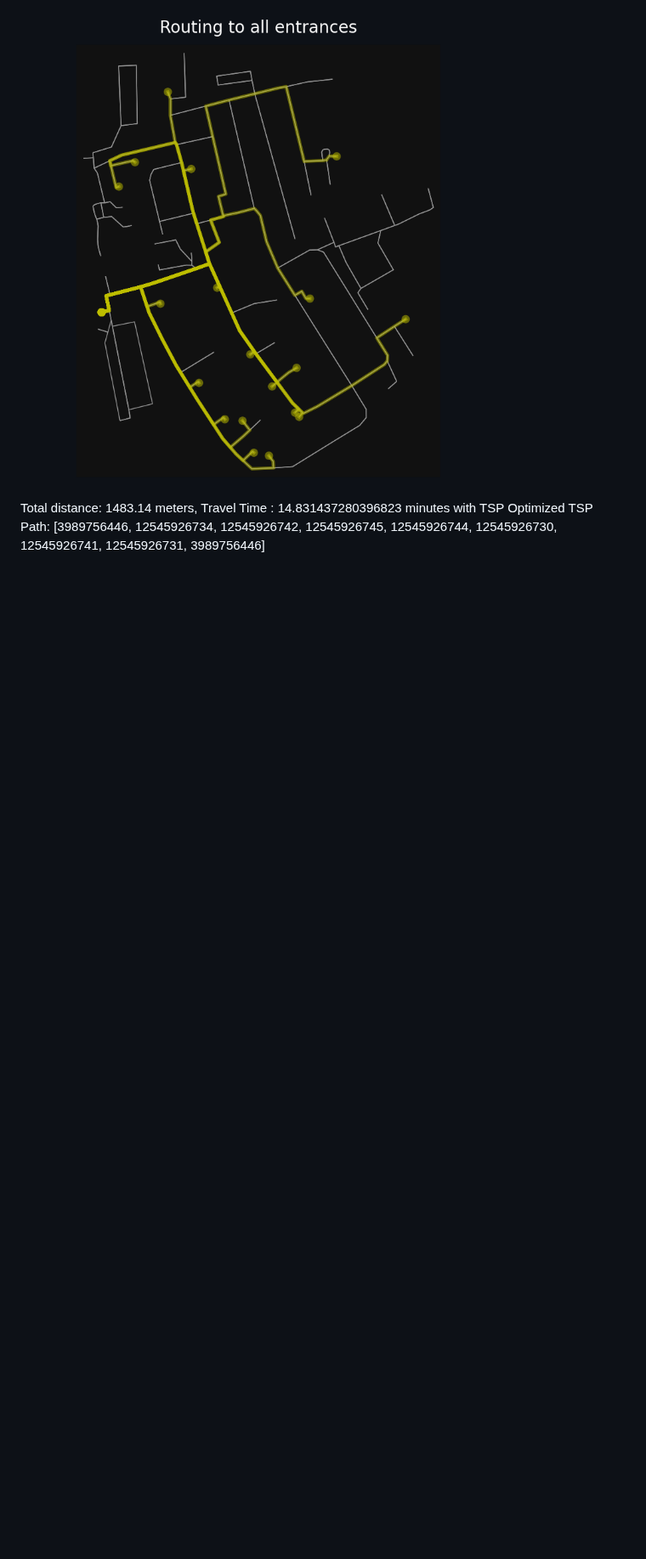
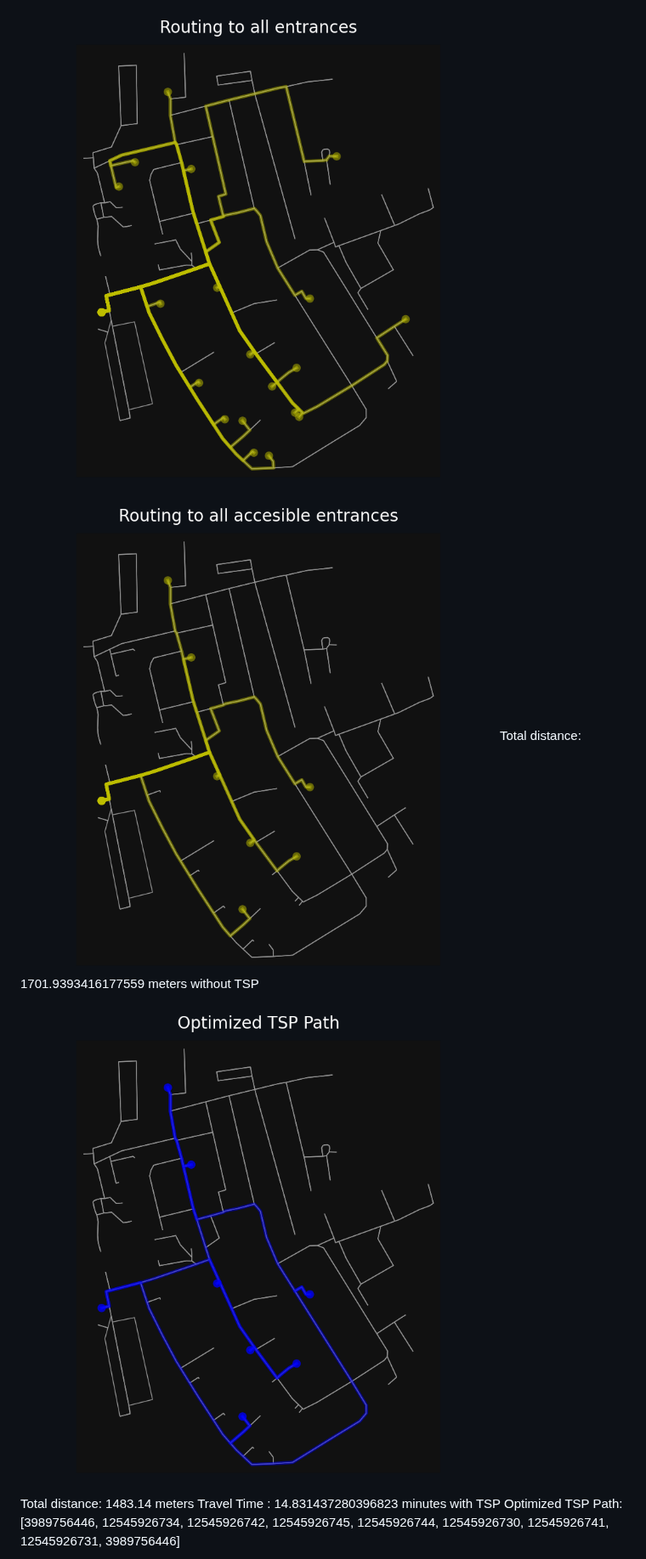
Before and after one commit to Bigfire3/DBI-Postdienst, a Markdown page: LiaScript/presentation.md, the part around one of its changes. Shown at 85% size. GitHub-like rendering; blank space fills up the shorter version.

Commit message:
Bilder eingefügt

```diff
--- a/LiaScript/presentation.md
+++ b/LiaScript/presentation.md
@@ -117,6 +117,12 @@ Erstellung von Grafiken und Karten zur Visalisierung und Auswertung der Probleme
 
-![Bild2](https://github.com/Bigfire3/DBI-Postdienst/blob/main/Img/Routing_to_all_entrances.png?raw=true "Kürzeste Routen zu allen Eingängen")
+![Bild2](../Img/Routing_to_all_entrances.png "Kürzeste Routen zu allen Eingängen")
 
-Total distance: 1483.14 meters, Travel Time : 14.831437280396823 minutes with TSP
+![Bild3](../Img/Routing_to_all_accesible_entrances.png)
+Total distance: 1701.9393416177559 meters without TSP
+
+![Bild4](../Img/Optimized_TSP.png "Kürzeste Routen zu den bereits Verfügbaren Eingängen")
+
+Total distance: 1483.14 meters
+Travel Time : 14.831437280396823 minutes with TSP
 Optimized TSP Path: [3989756446, 12545926734, 12545926742, 12545926745, 12545926744, 12545926730, 12545926741, 12545926731, 3989756446]
 
```
Also changed, not shown: other parts of LiaScript/presentation.md (+2 -2 lines).
